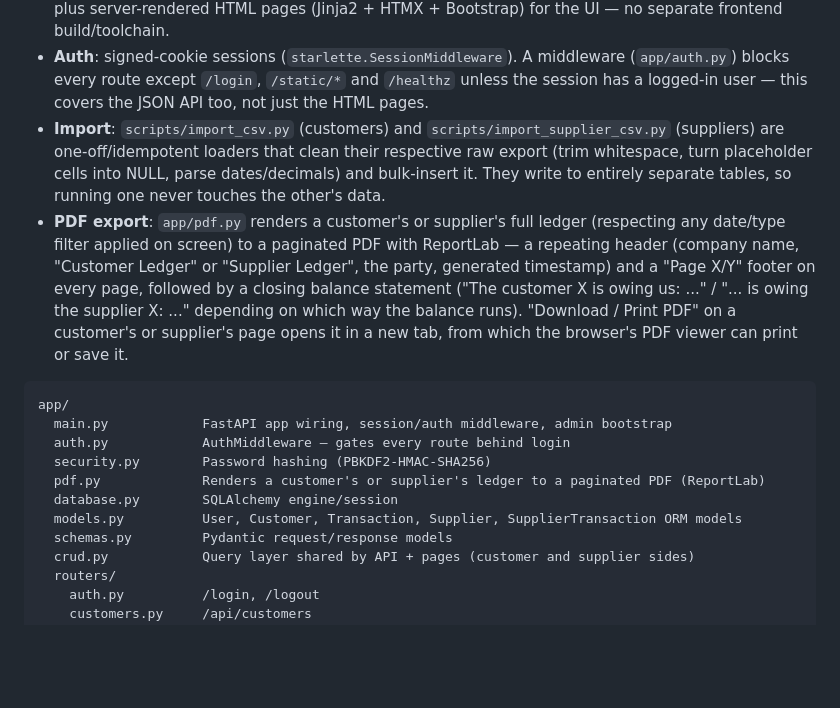
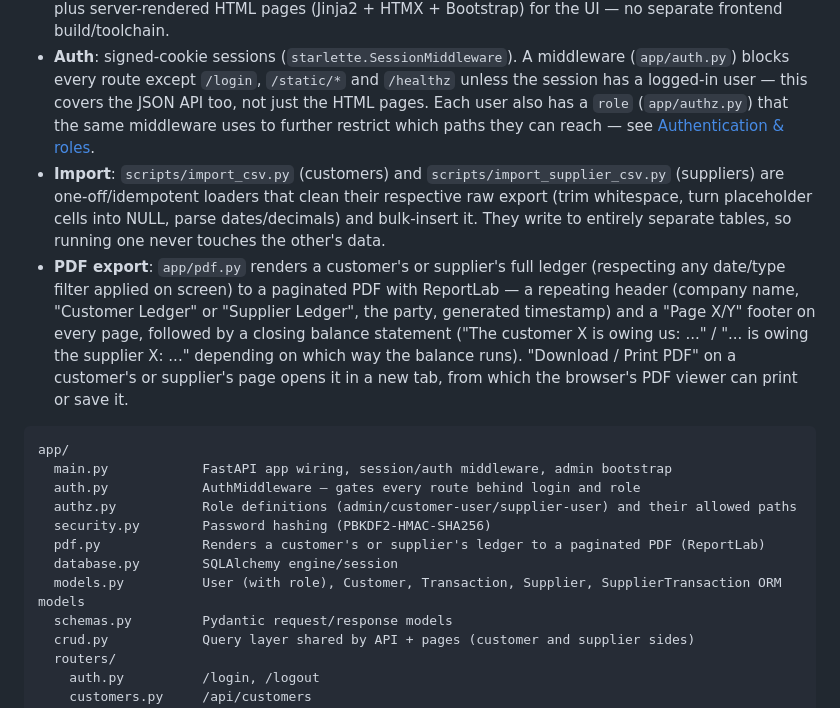
Before and after one commit to ebunilo/maiders_old, a Markdown page: README.md, the part around one of its changes. GitHub-like rendering; blank space fills up the shorter version.

````diff
--- a/README.md
+++ b/README.md
@@ -26,7 +27,9 @@ with clearly separated customer/supplier sections — all behind a login.
 - **Auth**: signed-cookie sessions (`starlette.SessionMiddleware`). A
   middleware (`app/auth.py`) blocks every route except `/login`, `/static/*`
   and `/healthz` unless the session has a logged-in user — this covers the
-  JSON API too, not just the HTML pages.
+  JSON API too, not just the HTML pages. Each user also has a `role`
+  (`app/authz.py`) that the same middleware uses to further restrict which
+  paths they can reach — see [Authentication & roles](#authentication--roles).
 - **Import**: `scripts/import_csv.py` (customers) and
   `scripts/import_supplier_csv.py` (suppliers) are one-off/idempotent
   loaders that clean their respective raw export (trim whitespace, turn
@@ -46,11 +49,12 @@ with clearly separated customer/supplier sections — all behind a login.
 ```text
 app/
   main.py            FastAPI app wiring, session/auth middleware, admin bootstrap
-  auth.py            AuthMiddleware — gates every route behind login
+  auth.py            AuthMiddleware — gates every route behind login and role
+  authz.py           Role definitions (admin/customer-user/supplier-user) and their allowed paths
   security.py        Password hashing (PBKDF2-HMAC-SHA256)
   pdf.py             Renders a customer's or supplier's ledger to a paginated PDF (ReportLab)
   database.py        SQLAlchemy engine/session
-  models.py          User, Customer, Transaction, Supplier, SupplierTransaction ORM models
+  models.py          User (with role), Customer, Transaction, Supplier, SupplierTransaction ORM models
   schemas.py         Pydantic request/response models
   crud.py            Query layer shared by API + pages (customer and supplier sides)
   routers/
````
Also changed, not shown: other parts of README.md (+34 -6 lines).
